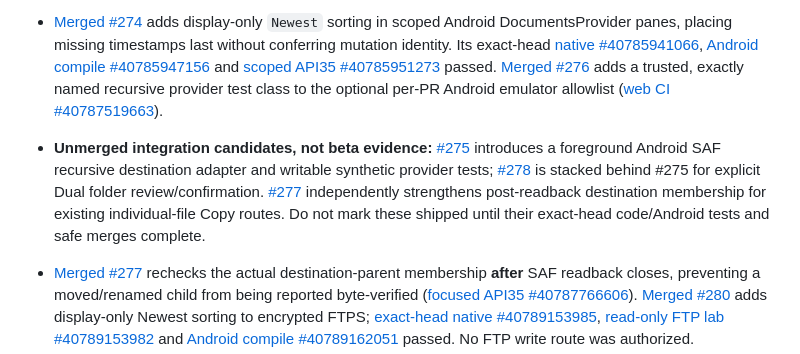
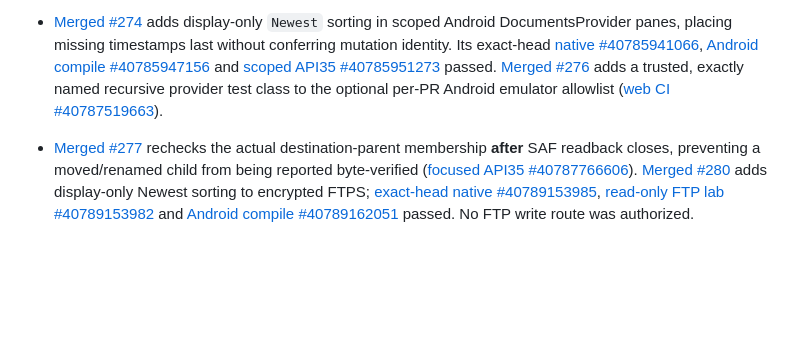
Before and after one commit to gamesbyian/Expository, a Markdown page: android-transfer/WORK-QUEUE.md, the part around one of its changes. Rendered like a GitHub page; blank space fills up the shorter version.

```diff
--- a/android-transfer/WORK-QUEUE.md
+++ b/android-transfer/WORK-QUEUE.md
@@ -35,6 +35,4 @@
 
 - [Merged #272](https://github.com/gamesbyian/Expository/pull/272) fixes the generic Copy engine's incorrect clean `BLOCKED` classification when a destination create/open throws after possibly mutating the provider; thrown readback open is now `UNCERTAIN` instead of a mere unsupported-readback acknowledgement. [Exact-head native validation #40785341128](https://github.com/gamesbyian/Expository/actions/runs/40785341128) passed; this is E1 synthetic proof, not live Android/cloud verification. [Merged #273](https://github.com/gamesbyian/Expository/pull/273) separately treats a created SAF child missing/renamed/moved from its reviewed destination parent as `UNCERTAIN`, including SFTP→SAF tree Copy. Its exact-head [native #40785681763](https://github.com/gamesbyian/Expository/actions/runs/40785681763), [Android compile #40785685495](https://github.com/gamesbyian/Expository/actions/runs/40785685495) and [scoped API35 #40785698707](https://github.com/gamesbyian/Expository/actions/runs/40785698707) passed. These are consistency protections, not recursive folder-copy acceptance.
 - [Merged #274](https://github.com/gamesbyian/Expository/pull/274) adds display-only `Newest` sorting in scoped Android DocumentsProvider panes, placing missing timestamps last without conferring mutation identity. Its exact-head [native #40785941066](https://github.com/gamesbyian/Expository/actions/runs/40785941066), [Android compile #40785947156](https://github.com/gamesbyian/Expository/actions/runs/40785947156) and [scoped API35 #40785951273](https://github.com/gamesbyian/Expository/actions/runs/40785951273) passed. [Merged #276](https://github.com/gamesbyian/Expository/pull/276) adds a trusted, exactly named recursive provider test class to the optional per-PR Android emulator allowlist ([web CI #40787519663](https://github.com/gamesbyian/Expository/actions/runs/40787519663)).
-- **Unmerged integration candidates, not beta evidence:** [#275](https://github.com/gamesbyian/Expository/pull/275) introduces a foreground Android SAF recursive destination adapter and writable synthetic provider tests; [#278](https://github.com/gamesbyian/Expository/pull/278) is stacked behind #275 for explicit Dual folder review/confirmation. [#277](https://github.com/gamesbyian/Expository/pull/277) independently strengthens post-readback destination membership for existing individual-file Copy routes. Do not mark these shipped until their exact-head code/Android tests and safe merges complete.
-
 - [Merged #277](https://github.com/gamesbyian/Expository/pull/277) rechecks the actual destination-parent membership **after** SAF readback closes, preventing a moved/renamed child from being reported byte-verified ([focused API35 #40787766606](https://github.com/gamesbyian/Expository/actions/runs/40787766606)). [Merged #280](https://github.com/gamesbyian/Expository/pull/280) adds display-only Newest sorting to encrypted FTPS; [exact-head native #40789153985](https://github.com/gamesbyian/Expository/actions/runs/40789153985), [read-only FTP lab #40789153982](https://github.com/gamesbyian/Expository/actions/runs/40789153982) and [Android compile #40789162051](https://github.com/gamesbyian/Expository/actions/runs/40789162051) passed. No FTP write route was authorized.
```
Also changed, not shown: other parts of android-transfer/WORK-QUEUE.md (+3 -3 lines), docs/android-transfer/RELEASE-READINESS.md (+57 -0 lines).
